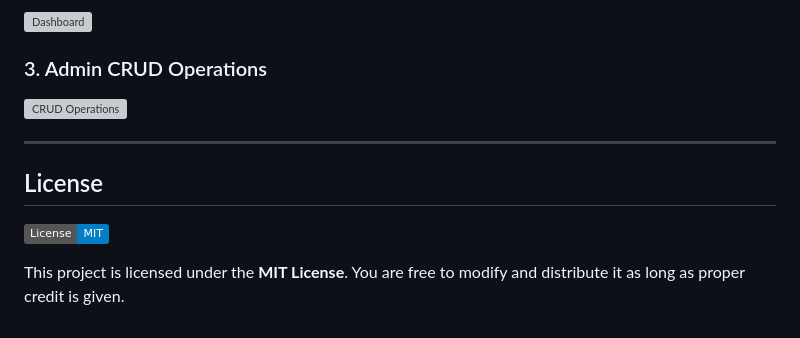
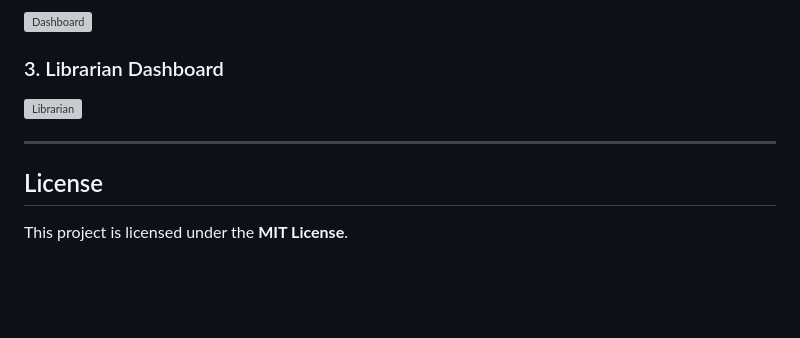
Before and after one commit to andremugabo/Mid_webTech_25337, a Markdown page: README.md, the part around the change printed below. Drawn GitHub-style; badges without logos; blank space fills up the shorter version; grey boxes are pictures that could not be loaded.

```diff
--- a/README.md
+++ b/README.md
@@ -136,12 +147,10 @@ project-name/
 ![Dashboard](https://via.placeholder.com/800x400)
 
-### 3. Admin CRUD Operations
-![CRUD Operations](https://via.placeholder.com/800x400)
+### 3. Librarian Dashboard
+![Librarian](https://via.placeholder.com/800x400)
 
 ---
 
 ## License
 
-[![MIT License](https://img.shields.io/badge/License-MIT-blue.svg)](https://opensource.org/licenses/MIT)
-
-This project is licensed under the **MIT License**. You are free to modify and distribute it as long as proper credit is given.
+This project is licensed under the **MIT License**.
```
Also changed, not shown: other parts of README.md (+64 -53 lines).
